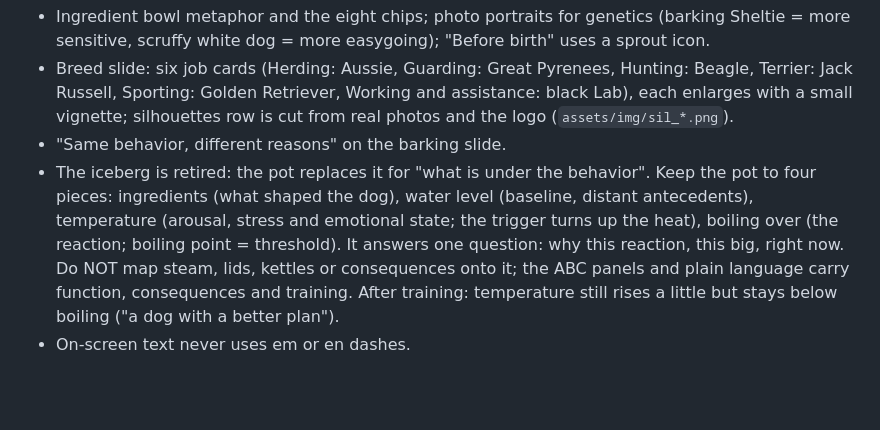
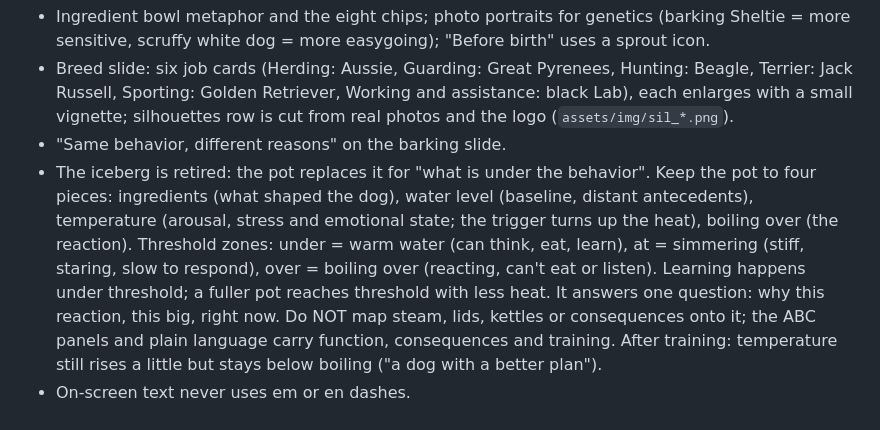
Before and after one commit to mikecavallo/CAD-slides, a Markdown page: CLAUDE.md, the part around the change. Rendered like a GitHub page; blank space fills up the shorter version.

Commit message:
CLAUDE.md: threshold zones on the pot
Co-Authored-By: Claude Opus 5.5 <noreply@anthropic.com>
Claude-Session: https://claude.ai/code/session_01AdyTPRP8ptNC3E1qdqq5m9

```diff
--- a/CLAUDE.md
+++ b/CLAUDE.md
@@ -121,7 +121,9 @@ pipeline). This file records the state, decisions and working agreements from ea
 - "Same behavior, different reasons" on the barking slide.
 - The iceberg is retired: the pot replaces it for "what is under the behavior". Keep the pot to four pieces: ingredients
   (what shaped the dog), water level (baseline, distant antecedents), temperature (arousal, stress and emotional state;
-  the trigger turns up the heat), boiling over (the reaction; boiling point = threshold). It answers one question: why
+  the trigger turns up the heat), boiling over (the reaction). Threshold
+  zones: under = warm water (can think, eat, learn), at = simmering (stiff, staring, slow to respond), over = boiling over
+  (reacting, can't eat or listen). Learning happens under threshold; a fuller pot reaches threshold with less heat. It answers one question: why
   this reaction, this big, right now. Do NOT map steam, lids, kettles or consequences onto it; the ABC panels and plain
   language carry function, consequences and training. After training: temperature still rises a little but stays
   below boiling ("a dog with a better plan").
```
